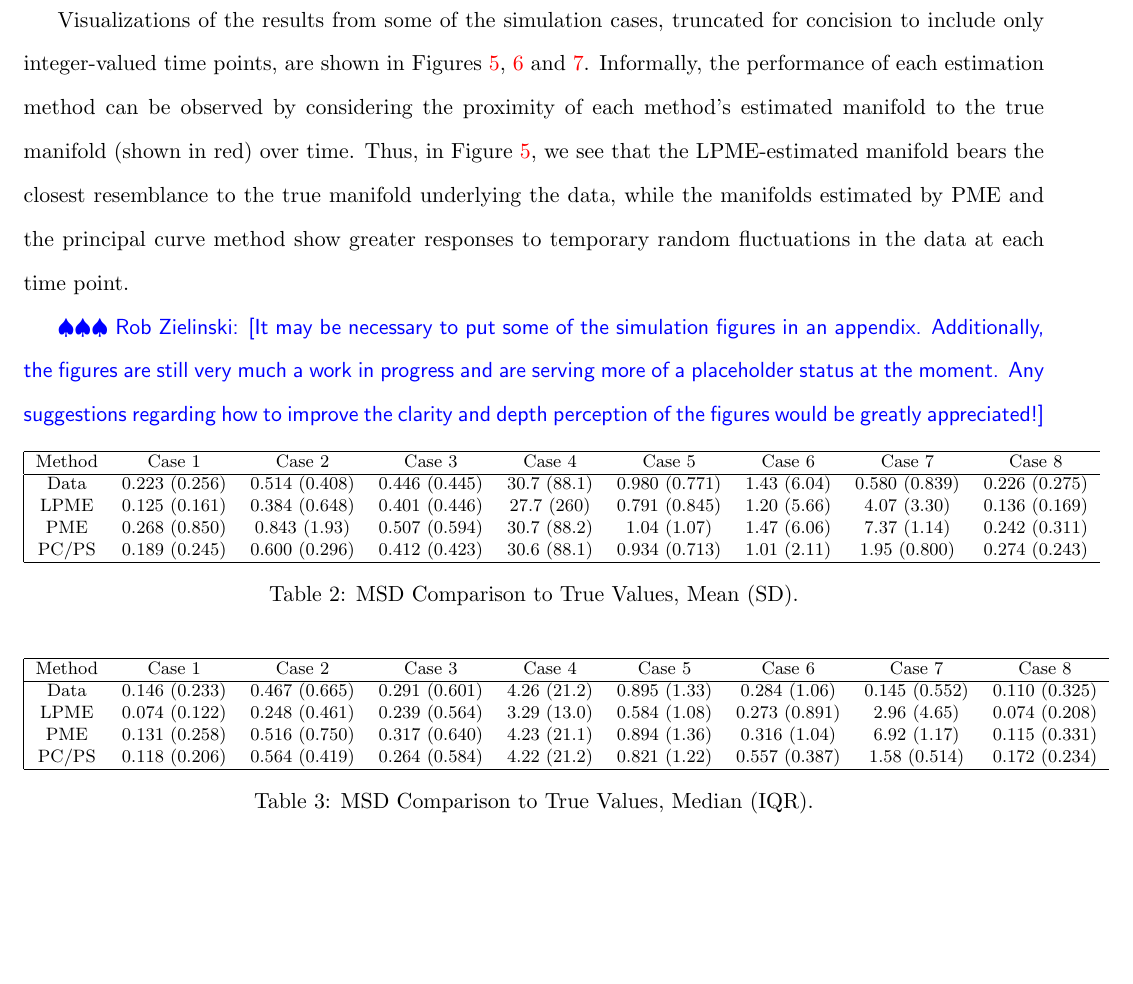
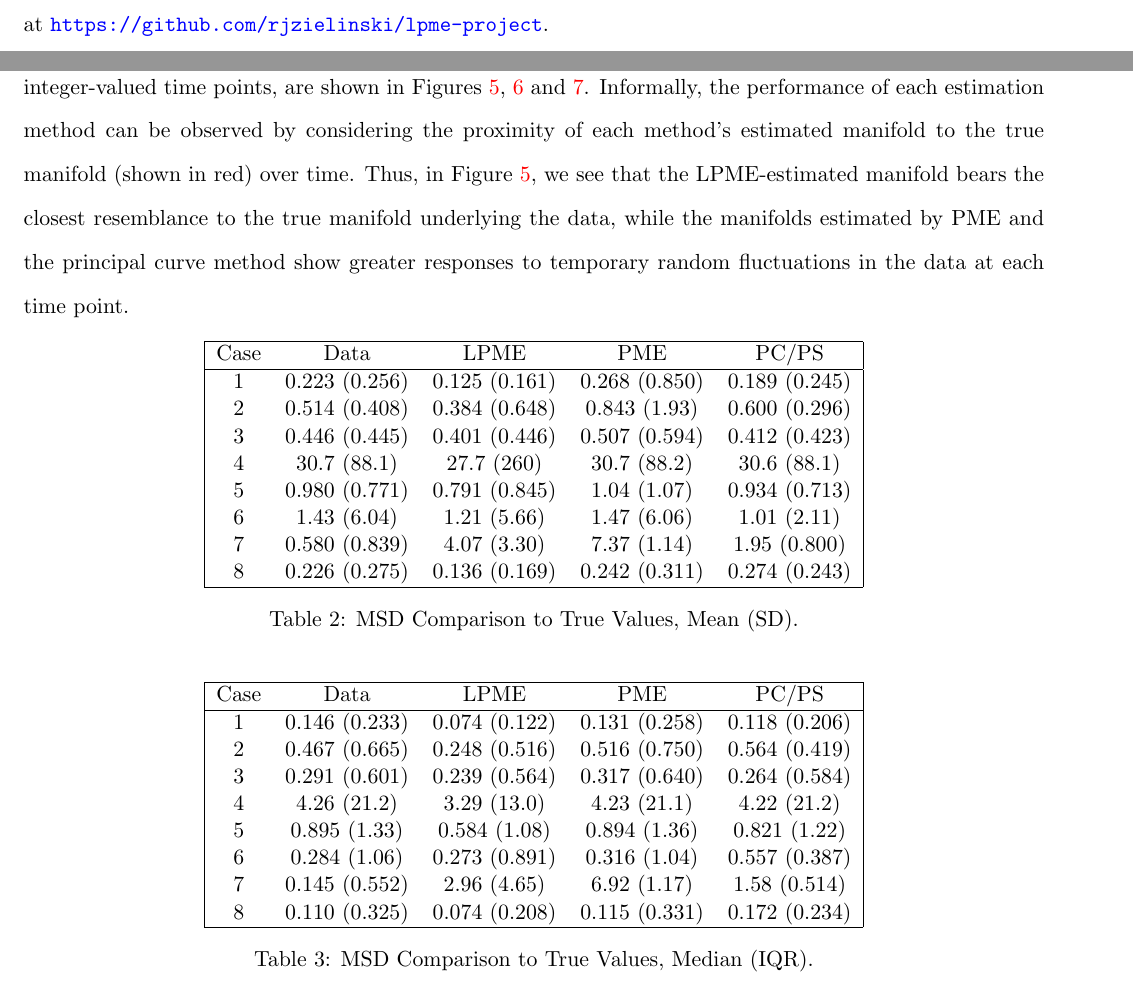
Before and after one commit to rjzielinski/lpme-project, a LaTeX document (paper/main.tex): part of page 15 of 29 before the commit and two parts of pages 14 and 15 of 29 after it, the two joined at a grey line, cut at the place of the change, the shorter picture padded with empty space. Compiled offline with pdfLaTeX.

Commit message:
update simulation table orientation

```diff
--- a/paper/main.tex
+++ b/paper/main.tex
@@ -387,36 +386,41 @@ The sample size for each time point is set to 1,000 observations, so each embedd
 
 Visualizations of the results from some of the simulation cases, truncated for concision to include only integer-valued time points, are shown in Figures \ref{fig:sim_case1}, \ref{fig:sim_case4} and \ref{fig:sim_case6}. Informally, the performance of each estimation method can be observed by considering the proximity of each method's estimated manifold to the true manifold (shown in red) over time. Thus, in Figure \ref{fig:sim_case1}, we see that the LPME-estimated manifold bears the closest resemblance to the true manifold underlying the data, while the manifolds estimated by PME and the principal curve method show greater responses to temporary random fluctuations in the data at each time point.
 
-\zielinski{It may be necessary to put some of the simulation figures in an appendix. Additionally, the figures are still very much a work in progress and are serving more of a placeholder status at the moment. Any suggestions regarding how to improve the clarity and depth perception of the figures would be greatly appreciated!}
-
 \begin{table}[h]
-\footnotesize
   \centering
-  \begin{tabular}{|c c c c c c c c c c|}
+  \begin{tabular}{|c c c c c|}
     \hline
-    Method & Case 1 & Case 2 & Case 3 & Case 4 & Case 5 & Case 6 & Case 7 & Case 8 \\
+    Case & Data & LPME & PME & PC/PS \\
     \hline
-    Data & 0.223 (0.256) & 0.514 (0.408) & 0.446 (0.445) & 30.7 (88.1) & 0.980 (0.771) & 1.43 (6.04) & 0.580 (0.839) & 0.226 (0.275) \\
-    LPME & 0.125 (0.161) & 0.384 (0.648) & 0.401 (0.446) & 27.7 (260) & 0.791 (0.845) & 1.20 (5.66) & 4.07 (3.30) & 0.136 (0.169) \\
-    PME & 0.268 (0.850) & 0.843 (1.93) & 0.507 (0.594) & 30.7 (88.2) & 1.04 (1.07) & 1.47 (6.06) & 7.37 (1.14) & 0.242 (0.311) \\
-    PC/PS & 0.189 (0.245) & 0.600 (0.296) & 0.412 (0.423) & 30.6 (88.1) & 0.934 (0.713) & 1.01 (2.11) & 1.95 (0.800) & 0.274 (0.243) \\
+    1 & 0.223 (0.256) & 0.125 (0.161) & 0.268 (0.850) & 0.189 (0.245) \\
+    2 & 0.514 (0.408) & 0.384 (0.648) & 0.843 (1.93) & 0.600 (0.296) \\
+    3 & 0.446 (0.445) & 0.401 (0.446) & 0.507 (0.594) & 0.412 (0.423) \\
+    4 & 30.7 (88.1) & 27.7 (260) & 30.7 (88.2) & 30.6 (88.1) \\
+    5 & 0.980 (0.771) & 0.791 (0.845) & 1.04 (1.07) & 0.934 (0.713) \\
+    6 & 1.43 (6.04) & 1.21 (5.66) & 1.47 (6.06) & 1.01 (2.11) \\
+    7 & 0.580 (0.839) & 4.07 (3.30) & 7.37 (1.14) & 1.95 (0.800) \\
+    8 & 0.226 (0.275) & 0.136 (0.169) & 0.242 (0.311) & 0.274 (0.243) \\
     \hline
   \end{tabular}
   \caption{MSD Comparison to True Values, Mean (SD).}
   \label{table:simulation_results_mean}
 \end{table}
 
+
 \begin{table}[h]
-\footnotesize
   \centering
-  \begin{tabular}{|c c c c c c c c c c|}
+  \begin{tabular}{|c c c c c|}
     \hline
-    Method & Case 1 & Case 2 & Case 3 & Case 4 & Case 5 & Case 6 & Case 7 & Case 8 \\
+    Case & Data & LPME & PME & PC/PS \\
     \hline
-    Data & 0.146 (0.233) & 0.467 (0.665) & 0.291 (0.601) & 4.26 (21.2) & 0.895 (1.33) & 0.284 (1.06) & 0.145 (0.552) & 0.110 (0.325) \\
-    LPME & 0.074 (0.122) & 0.248 (0.461) & 0.239 (0.564) & 3.29 (13.0) & 0.584 (1.08) & 0.273 (0.891) & 2.96 (4.65) & 0.074 (0.208) \\
-    PME & 0.131 (0.258) & 0.516 (0.750) & 0.317 (0.640) & 4.23 (21.1) & 0.894 (1.36) & 0.316 (1.04) & 6.92 (1.17) & 0.115 (0.331) \\
-    PC/PS & 0.118 (0.206) & 0.564 (0.419) & 0.264 (0.584) & 4.22 (21.2) & 0.821 (1.22) & 0.557 (0.387) & 1.58 (0.514) & 0.172 (0.234) \\
+    1 & 0.146 (0.233) & 0.074 (0.122) & 0.131 (0.258) & 0.118 (0.206) \\
+    2 & 0.467 (0.665) & 0.248 (0.516) & 0.516 (0.750) & 0.564 (0.419) \\
+    3 & 0.291 (0.601) & 0.239 (0.564) & 0.317 (0.640) & 0.264 (0.584) \\
+    4 & 4.26 (21.2) & 3.29 (13.0) & 4.23 (21.1) & 4.22 (21.2) \\
+    5 & 0.895 (1.33) & 0.584 (1.08) & 0.894 (1.36) & 0.821 (1.22) \\
+    6 & 0.284 (1.06) & 0.273 (0.891) & 0.316 (1.04) & 0.557 (0.387) \\
+    7 & 0.145 (0.552) & 2.96 (4.65) & 6.92 (1.17) & 1.58 (0.514) \\
+    8 & 0.110 (0.325) & 0.074 (0.208) & 0.115 (0.331) & 0.172 (0.234) \\
     \hline
   \end{tabular}
   \caption{MSD Comparison to True Values, Median (IQR).}
```
Also changed, not shown: paper/main.tex (1 more changed lines).
